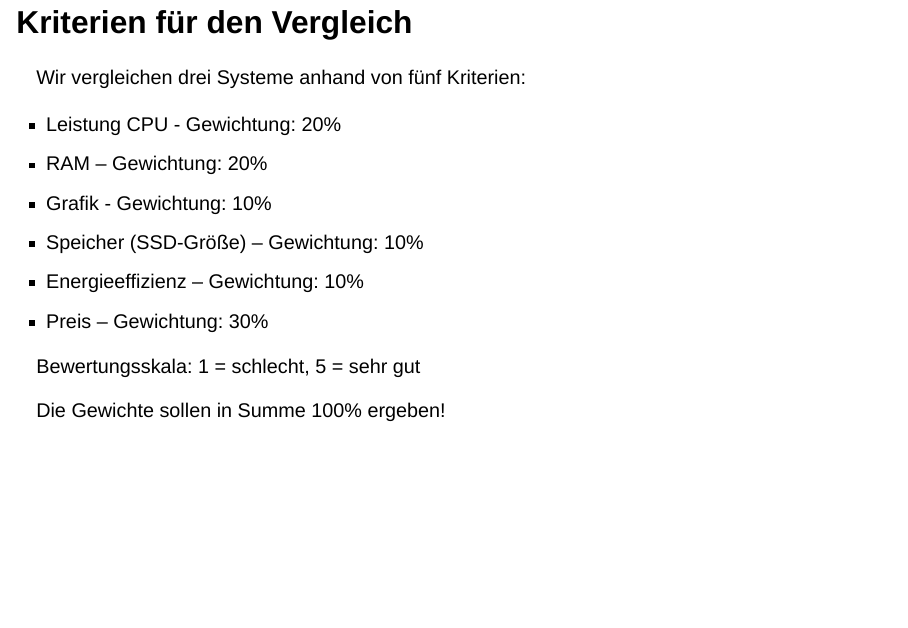
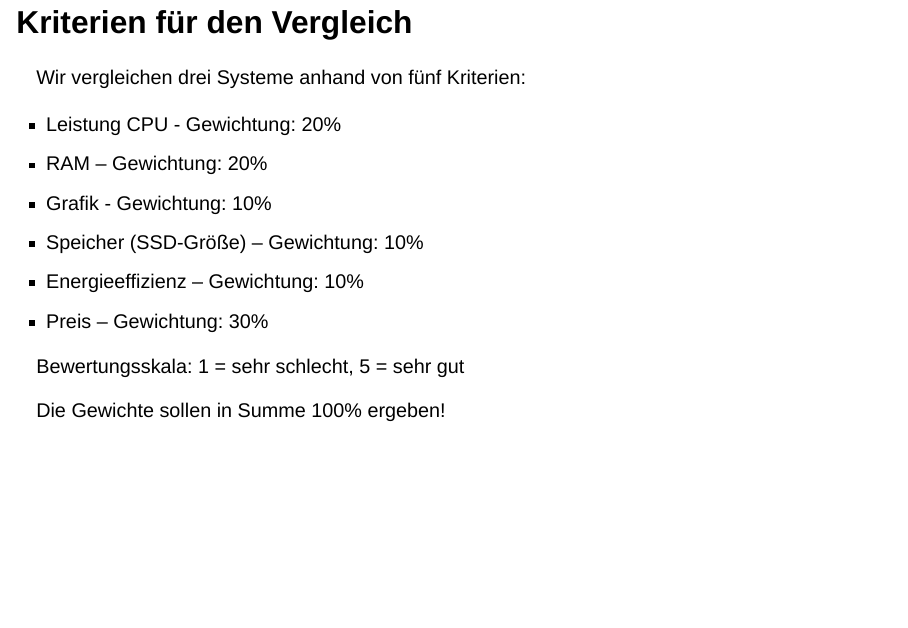
Before and after one commit to fjodor/LF2, a Quarto document (04_Nutzwertanalyse.qmd): page 6 of 11. Rendered offline with R 4.5, knitr and Pandoc in place of Quarto, with nearby package versions; drawn as Slidy slides in place of the format the file asks for.

Commit message:
Gliederung erweitert; kl. Korrektur in Nutzwertanalyse

```diff
--- a/04_Nutzwertanalyse.qmd
+++ b/04_Nutzwertanalyse.qmd
@@ -89,7 +89,7 @@ Wir vergleichen drei Systeme anhand von fünf Kriterien:
 - Energieeffizienz – Gewichtung: 10%
 - Preis – Gewichtung: 30%
 
-Bewertungsskala: 1 = schlecht, 5 = sehr gut
+Bewertungsskala: 1 = sehr schlecht, 5 = sehr gut
 
 [Die Gewichte sollen in Summe 100% ergeben!]{.fragment}
 
--- a/_quarto.yml
+++ b/_quarto.yml
@@ -11,7 +11,13 @@ website:
       - href: index.qmd
         text: Home
       - href: 01_Willkommen_Struktur.qmd
-        text: 01 Willkommen zu LF2 - Themen und Zeitplan
+        text: Willkommen zu LF2 - Themen und Zeitplan
+      - href: 03a_Bedarfs-Anforderungsanalyse.qmd
+        text: Bedarfs- und Anforderungsanalyse
+      - href: 03b_Istzustand-erfassen.qmd
+        text: Istzustand erfassen - Interview, Fragebogen, Beobachtung
+      - href: 04_Nutzwertanalyse.qmd
+        text: Nutzwertanalyse
 
 format:
   revealjs:
```
